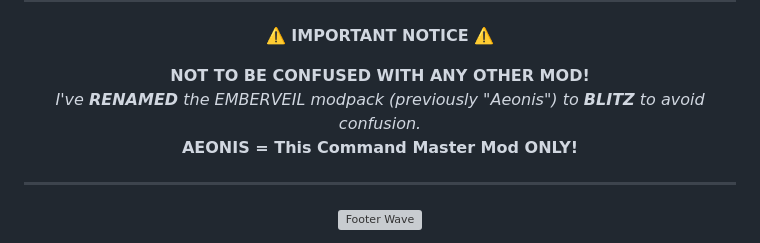
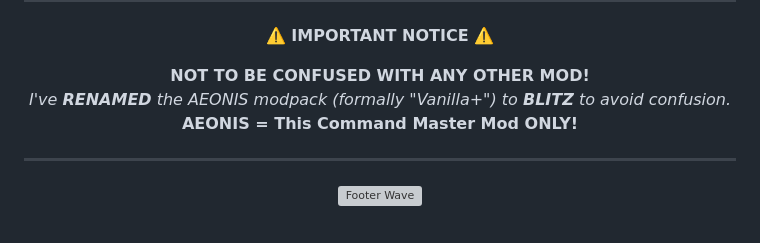
Before and after one commit to TheCorrectSynovian/aeonis-cm, a Markdown page: README.md, the part around the change. Drawn GitHub-style; grey boxes are pictures that could not be loaded.

Commit message:
Update modpack name from Aeonis to Blitz

```diff
--- a/README.md
+++ b/README.md
@@ -345,7 +345,7 @@ This project is licensed under the **MIT License** - see the [LICENSE](LICENSE)
 
 <p align="center">
   <b>NOT TO BE CONFUSED WITH ANY OTHER MOD!</b><br/>
-  <i>I've <b>RENAMED</b> the EMBERVEIL modpack (previously "Aeonis") to <b>BLITZ</b> to avoid confusion.</i><br/>
+  <i>I've <b>RENAMED</b> the AEONIS modpack (formally "Vanilla+") to <b>BLITZ</b> to avoid confusion.</i><br/>
   <b>AEONIS = This Command Master Mod ONLY!</b>
 </p>
 
```
